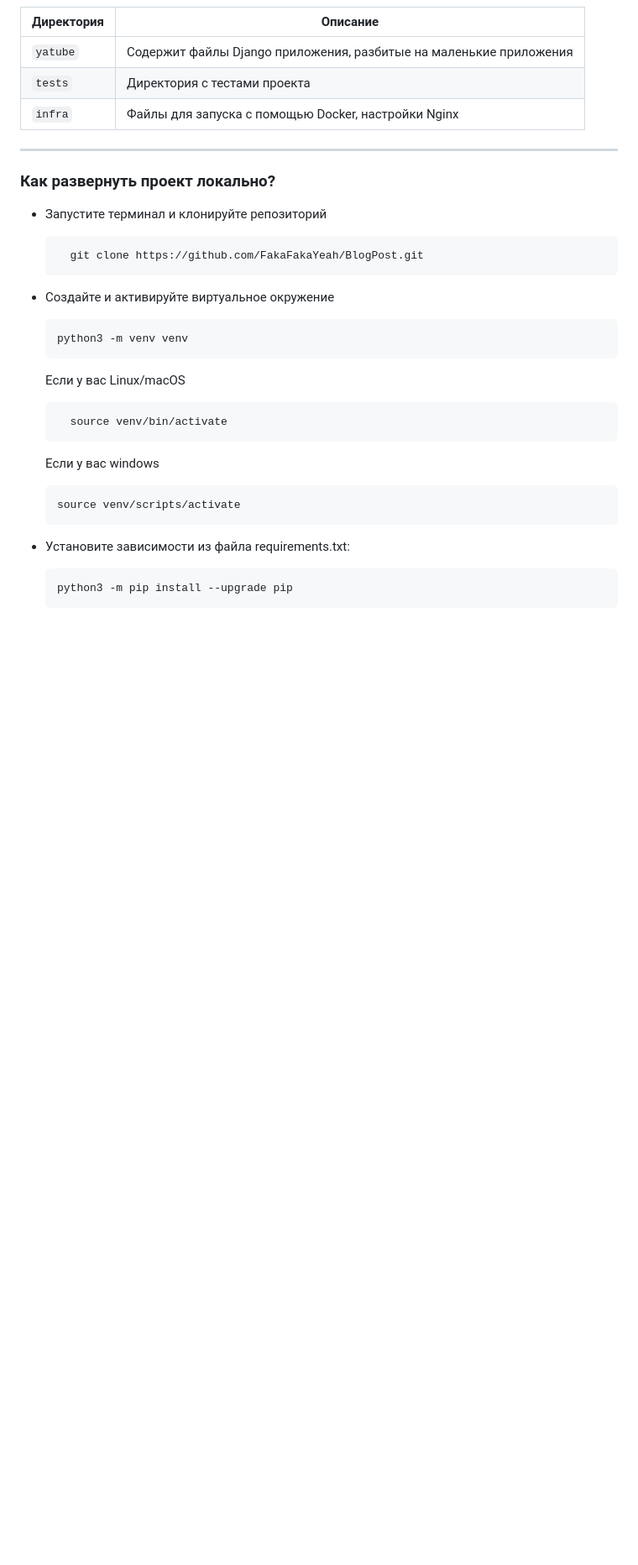
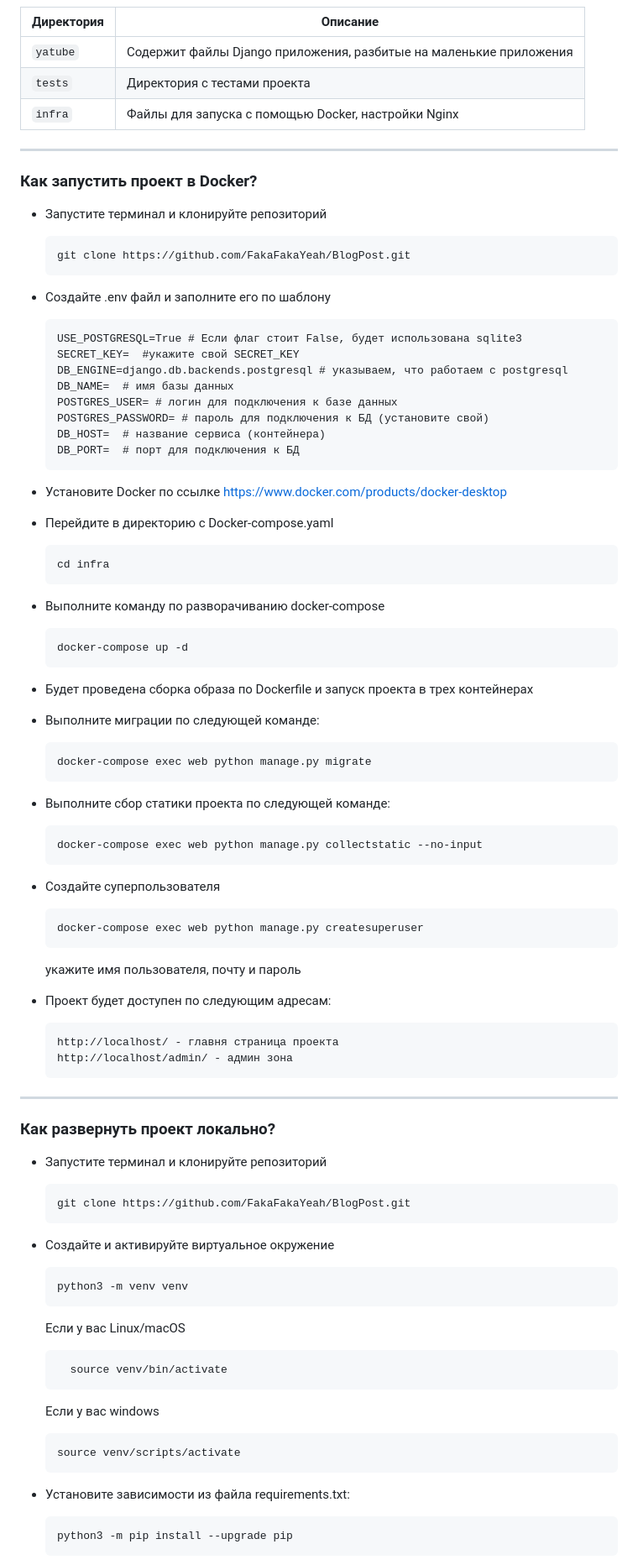
Before and after one commit to FakaFakaYeah/BlogPost, a Markdown page: README.md, the part around the change printed below. Shown: that part at 84% size. Rendered like a GitHub page; blank space fills up the shorter version.

````diff
--- a/README.md
+++ b/README.md
@@ -36,10 +36,63 @@ ___
 | `infra`    | Файлы для запуска с помощью Docker, настройки Nginx                |
 
 ___
+### Как запустить проект в Docker?<a name="docker"></a>
+* Запустите терминал и клонируйте репозиторий
+    ```
+    git clone https://github.com/FakaFakaYeah/BlogPost.git
+    ```
+
+* Создайте .env файл и заполните его по шаблону
+  ```
+  USE_POSTGRESQL=True # Если флаг стоит False, будет использована sqlite3
+  SECRET_KEY=  #укажите свой SECRET_KEY
+  DB_ENGINE=django.db.backends.postgresql # указываем, что работаем с postgresql
+  DB_NAME=  # имя базы данных
+  POSTGRES_USER= # логин для подключения к базе данных
+  POSTGRES_PASSWORD= # пароль для подключения к БД (установите свой)
+  DB_HOST=  # название сервиса (контейнера)
+  DB_PORT=  # порт для подключения к БД
+  ```
+
+* Установите Docker по ссылке https://www.docker.com/products/docker-desktop
+
+* Перейдите в директорию с Docker-compose.yaml
+    ```
+    cd infra
+    ```
+
+* Выполните команду по разворачиванию docker-compose
+    ```
+    docker-compose up -d
+    ```
+
+* Будет проведена сборка образа по Dockerfile и запуск проекта в трех контейнерах
+
+* Выполните миграции по следующей команде:
+    ```
+    docker-compose exec web python manage.py migrate
+    ```
+* Выполните сбор статики проекта по следующей команде:
+    ```
+    docker-compose exec web python manage.py collectstatic --no-input
+    ```
+* Cоздайте суперпользователя
+  ```
+  docker-compose exec web python manage.py createsuperuser
+  ```
+  укажите имя пользователя, почту и пароль
+
+* Проект будет доступен по следующим адресам:
+  ```
+  http://localhost/ - главня страница проекта
+  http://localhost/admin/ - админ зона
+  ```
+
+___
 ### Как развернуть проект локально?<a name="start_project"></a>
 * Запустите терминал и клонируйте репозиторий
   ```
-    git clone https://github.com/FakaFakaYeah/BlogPost.git
+  git clone https://github.com/FakaFakaYeah/BlogPost.git
   ```
 
 * Создайте и активируйте виртуальное окружение
````
Also changed, not shown: other parts of README.md (+12 -13 lines).
